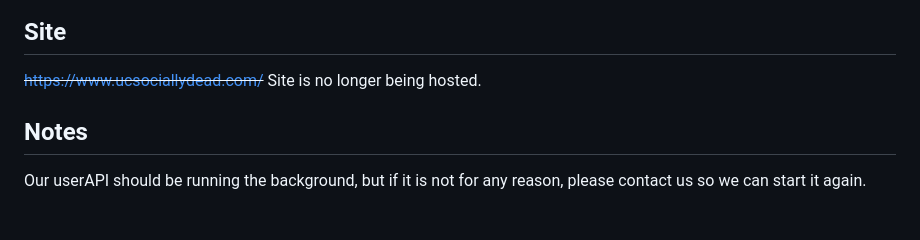
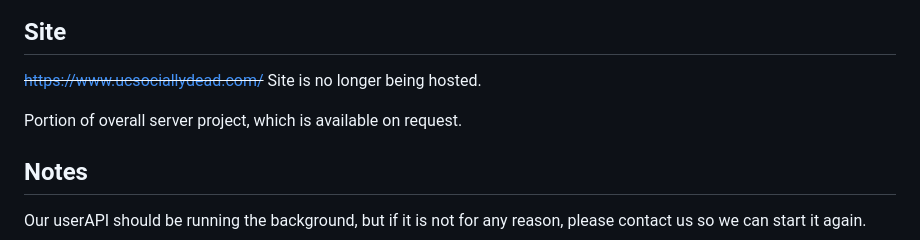
Before and after one commit to Donttestturing/CSE-135-ServerSideDataVizApplication, a Markdown page: README.md, the part around the change. Drawn GitHub-style; blank space fills up the shorter version.

```diff
--- a/README.md
+++ b/README.md
@@ -3,6 +3,8 @@
 ## Site
 
 ~~<https://www.ucsociallydead.com/>~~ Site is no longer being hosted.
+
+Portion of overall server project, which is available on request.
 
 
 ## Notes
```
